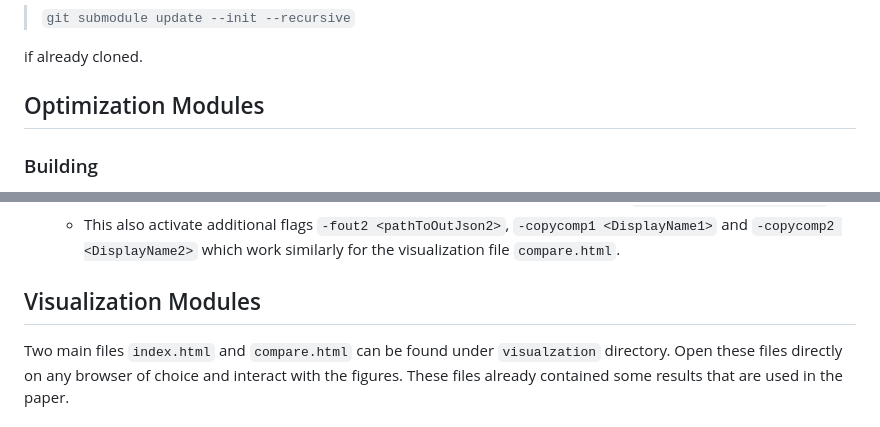
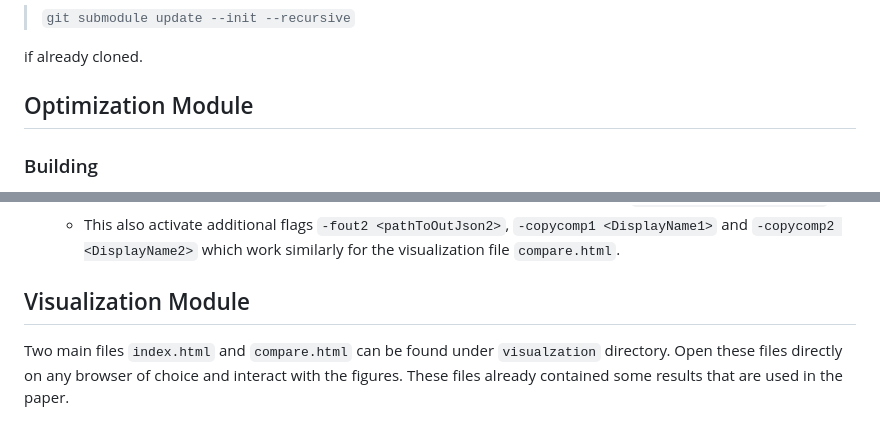
Before and after one commit to KTHVisualization/OptimizedTemporalTreemaps, a Markdown page: README.md, 2 parts joined by grey strips. Rendered like a GitHub page.

Commit message:
Plural form in README

```diff
--- a/README.md
+++ b/README.md
@@ -12,7 +12,7 @@ The `json` library is included as a submodule, make sure to include `--recursive
 
 if already cloned.
 
-## Optimization Modules
+## Optimization Module
 
 ### Building
 1. (Skip if Gurobi is installed) Obtain a Gurobi license, [academies can request a free license](https://www.gurobi.com/academia/academic-program-and-licenses/). Then download set up Gurobi following the [guide](https://support.gurobi.com/hc/en-us/articles/14799677517585-Getting-Started-with-Gurobi-Optimizer).
@@ -56,7 +56,7 @@ There are a number of options for the optimization code.
     - This also activate additional flags `-fout2 <pathToOutJson2>`, `-copycomp1 <DisplayName1>` and `-copycomp2 <DisplayName2>` which work similarly for the visualization file `compare.html`.
 
 
-## Visualization Modules
+## Visualization Module
 Two main files `index.html` and `compare.html` can be found under `visualzation` directory. Open these files directly on any browser of choice and interact with the figures. These files already contained some results that are used in the paper.
 
 ### Rasterizing
```
